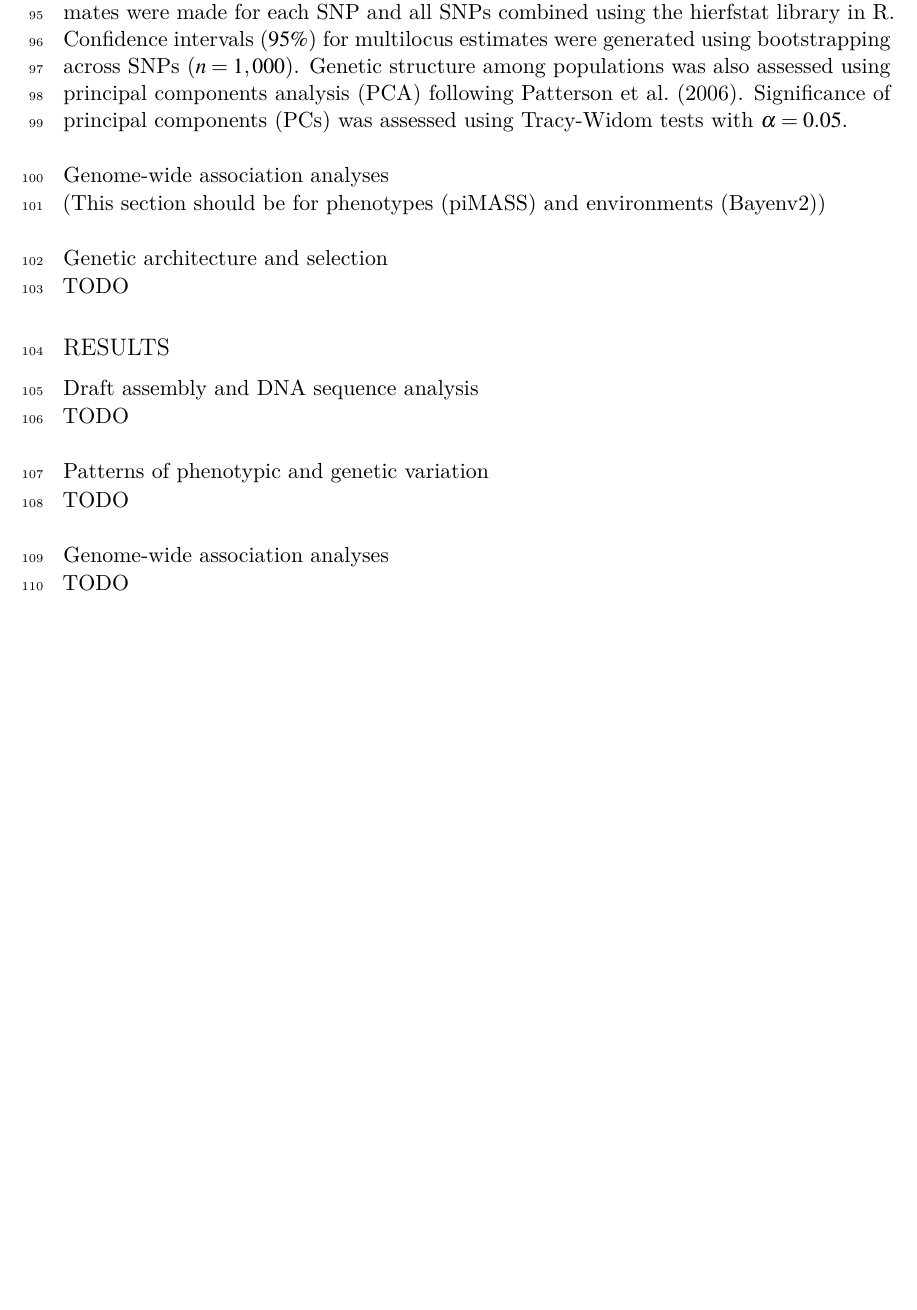
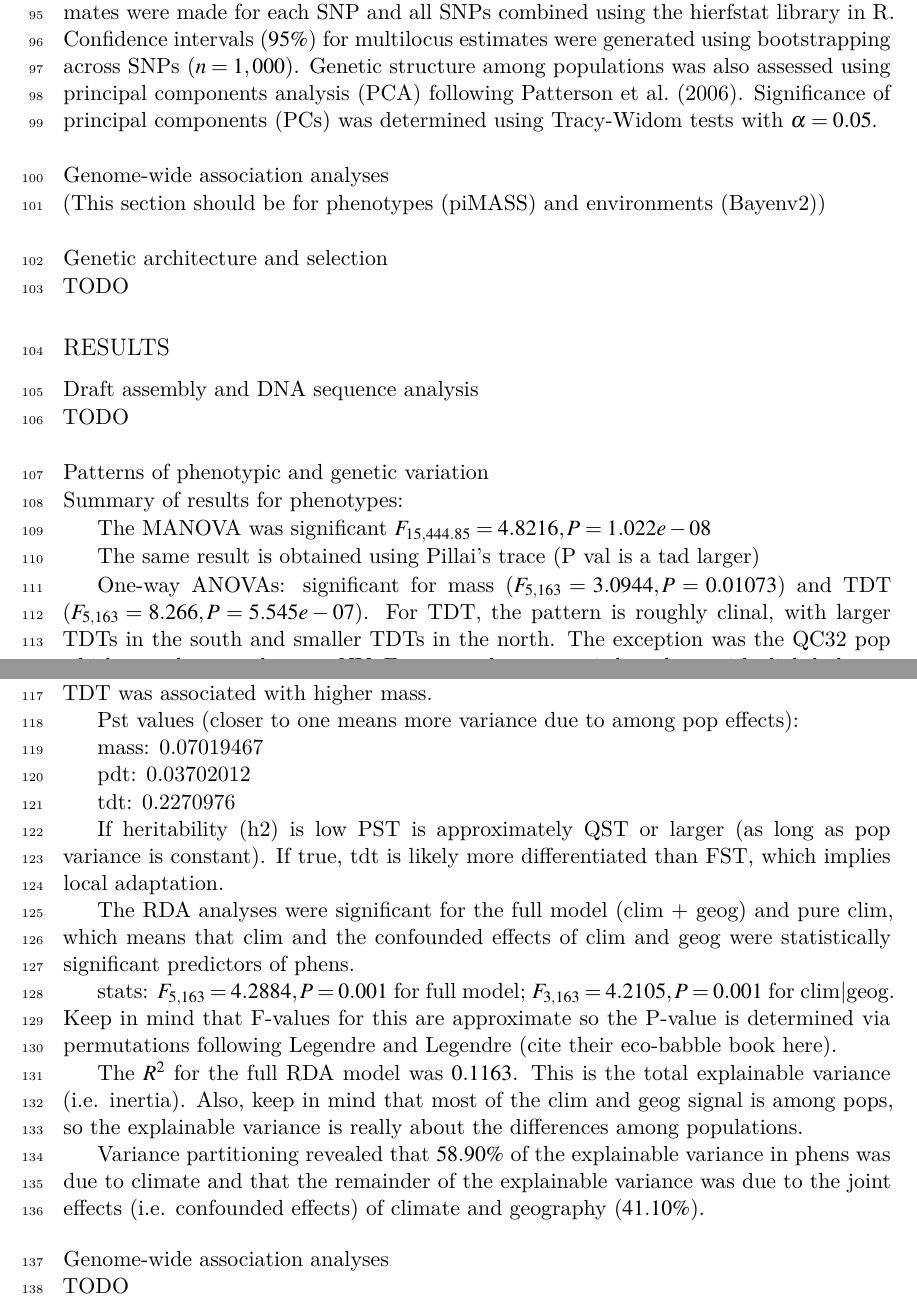
Before and after one commit to cfriedline/gypsy_moth_ms, a LaTeX document (main.tex): part of page 3 of 5 before the commit and two parts of pages 3 and 4 of 5 after it, the two joined at a grey line, cut so that both start at the same text, the shorter picture padded with empty space. Compiled offline with XeLaTeX.

Commit message:
Update on Overleaf.

```diff
--- a/main.tex
+++ b/main.tex
@@ -164,7 +164,7 @@ and all SNPs combined using the \texttt{hierfstat} library in R. Confidence
 intervals ($95\%$) for multilocus estimates were generated using bootstrapping
 across SNPs ($n = 1,000$). Genetic structure among populations was also assessed
 using principal components analysis (PCA) following~\cite{Patterson:2006}.
-Significance of principal components (PCs) was assessed using Tracy-Widom tests
+Significance of principal components (PCs) was determined using Tracy-Widom tests
 with $\alpha = 0.05$.
 
 \subsection*{Genome-wide association analyses}
@@ -179,7 +179,47 @@ TODO
 TODO
 
 \subsection*{Patterns of phenotypic and genetic variation}
-TODO
+Summary of results for phenotypes:
+
+The MANOVA was significant $F_{15,444.85} = 4.8216, P = 1.022e-08$
+
+The same result is obtained using Pillai's trace (P val is a tad larger)
+
+One-way ANOVAs: significant for mass ($F_{5,163} = 3.0944, P = 0.01073$)
+and TDT ($F_{5,163} = 8.266, P = 5.545e-07$). For TDT, the pattern is
+roughly clinal, with larger TDTs in the south and smaller TDTs in the north.
+The exception was the QC32 pop which was almost as large as NY.
+For mass, the pattern is less clear, with slightly larger masses in the south,
+but the result is driven primarily by the low mass in QC93. Moreover, there was
+an almost significant regression between mass and TDT, so
+that higher TDT was associated with higher mass.
+
+Pst values (closer to one means more variance due to among pop effects):
+
+mass: 0.07019467
+
+pdt: 0.03702012
+
+tdt: 0.2270976
+
+If heritability (h2) is low PST is approximately QST or larger (as long as pop variance is constant).
+If true, tdt is likely more differentiated than FST, which implies local adaptation.
+
+The RDA analyses were significant for the full model (clim + geog) and pure clim,
+which means that clim and the confounded effects of clim and geog were statistically
+significant predictors of phens.
+
+stats: $F_{5,163} = 4.2884, P = 0.001$ for full model; $F_{3,163} = 4.2105, P = 0.001$ for clim|geog.
+Keep in mind that F-values for this are approximate so the P-value is determined via permutations
+following Legendre and Legendre (cite their eco-babble book here).
+
+The $R^{2}$ for the full RDA model was $0.1163$. This is the total explainable variance (i.e. inertia).
+Also, keep in mind that most of the clim and geog signal is among pops, so the
+explainable variance is really about the differences among populations.
+
+Variance partitioning revealed that $58.90\%$ of the explainable variance in phens
+was due to climate and that the remainder of the explainable variance was due to
+the joint effects (i.e. confounded effects) of climate and geography ($41.10\%$).
 
 \subsection*{Genome-wide association analyses}
 TODO
```
Also changed, not shown: main.tex (2 more changed lines).
